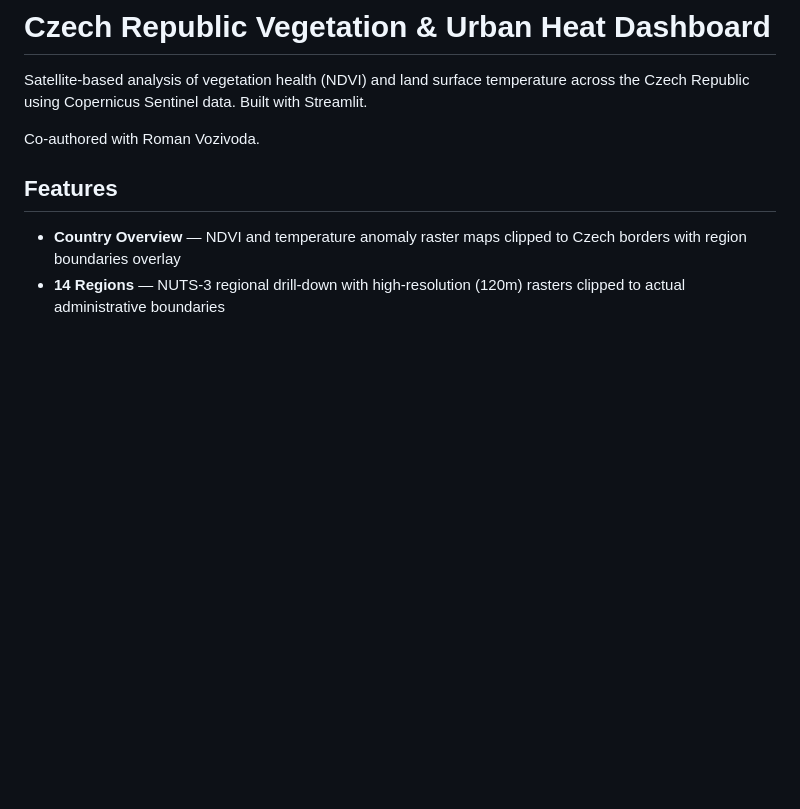
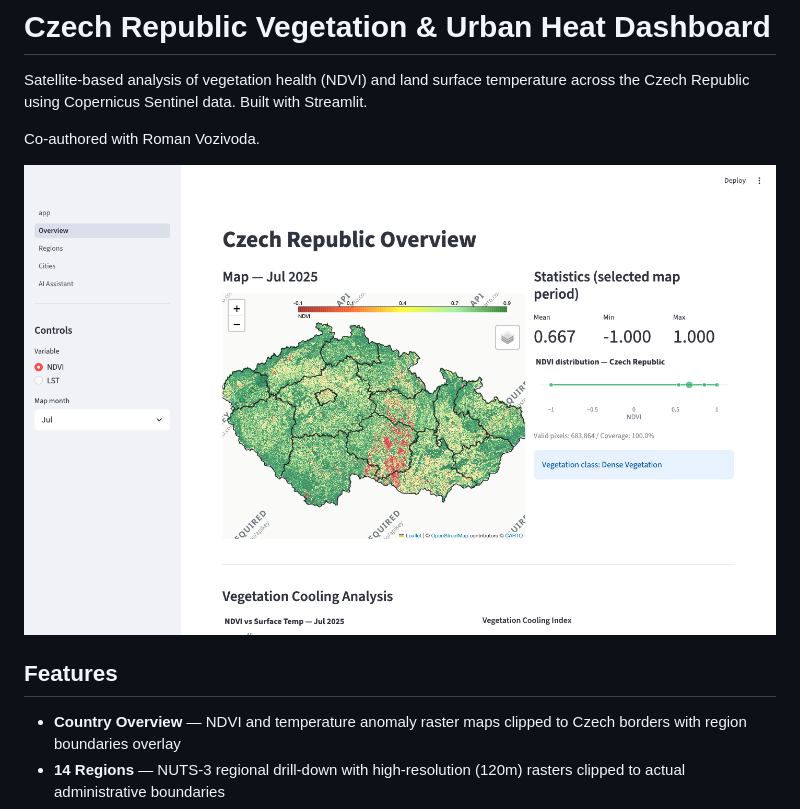
Before and after one commit to olehkuzin/sentinel_analysis, a Markdown page: README.md, the part around the change. Drawn GitHub-style; pictures changed too: docs/images/dashboard-overview.png (added); blank space fills up the shorter version.

Commit message:
README: add a screenshot of the dashboard's country overview page
Co-Authored-By: Claude Opus 5.5 <noreply@anthropic.com>

```diff
--- a/README.md
+++ b/README.md
@@ -3,6 +3,8 @@
 Satellite-based analysis of vegetation health (NDVI) and land surface temperature across the Czech Republic using Copernicus Sentinel data. Built with Streamlit.
 
 Co-authored with Roman Vozivoda.
+
+![Country overview page: NDVI map of the Czech Republic for July 2025 with summary statistics](docs/images/dashboard-overview.png)
 
 ## Features
 
```
